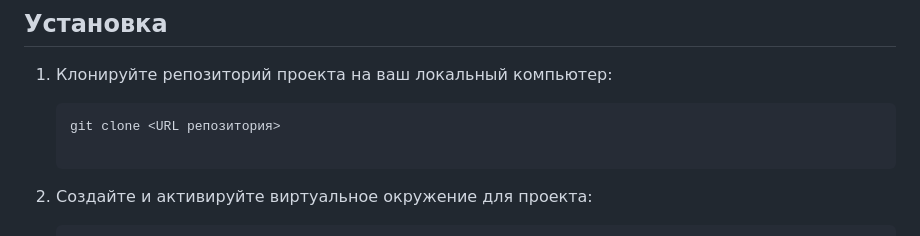
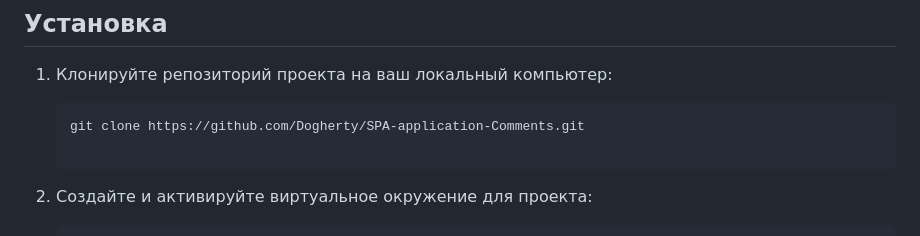
Before and after one commit to Dogherty/SPA-application-Comments, a Markdown page: README.md, the part around the change. GitHub-like rendering.

````diff
--- a/README.md
+++ b/README.md
@@ -17,7 +17,7 @@
 1. Клонируйте репозиторий проекта на ваш локальный компьютер:
 
    ```bash
-   git clone <URL репозитория>
+   git clone https://github.com/Dogherty/SPA-application-Comments.git
 
 2. Создайте и активируйте виртуальное окружение для проекта:
 
````
